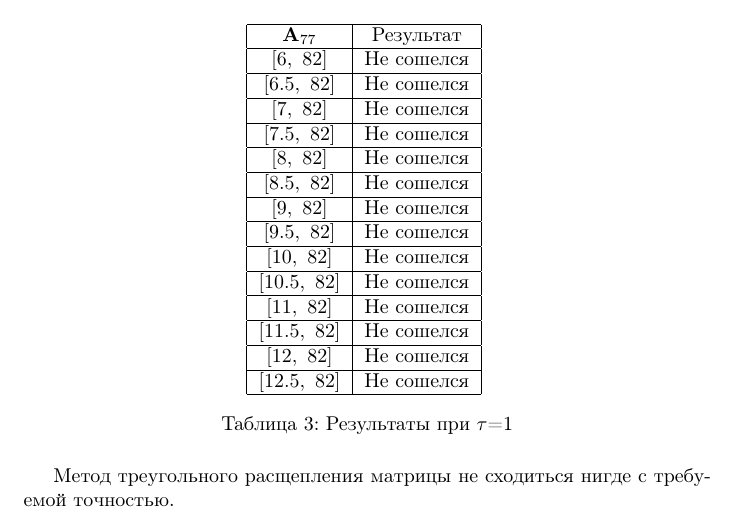
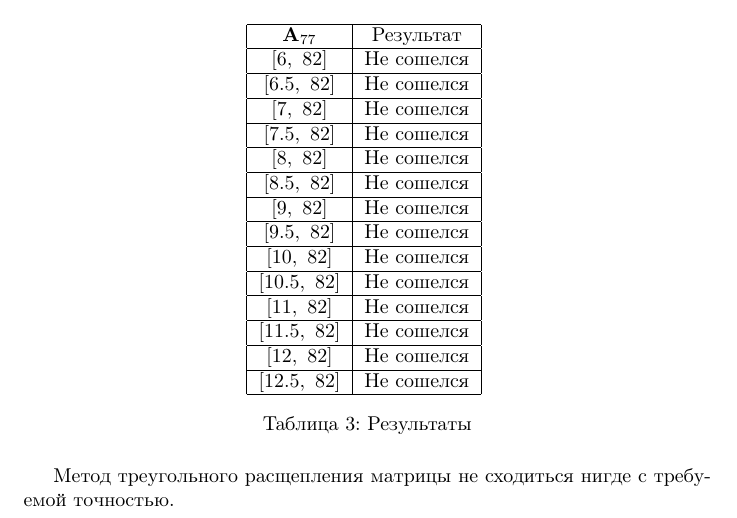
Before and after one commit to mitenevav/computer_complex, a LaTeX document (course_project/report/main.tex): part of page 9 of 11, cut so that both start at the same text. Compiled offline with pdfLaTeX.

Commit message:
fix report

```diff
--- a/course_project/report/main.tex
+++ b/course_project/report/main.tex
@@ -437,7 +437,7 @@
 				\hline
 
 			\end{tabular}
-			\caption{Результаты при $\tau$=1}
+			\caption{Результаты}
 		\end{table}
 
 	    Метод треугольного расщепления матрицы не сходиться нигде с требуемой точностью.
```
Also changed, not shown: course_project/report/course_project.pdf.
